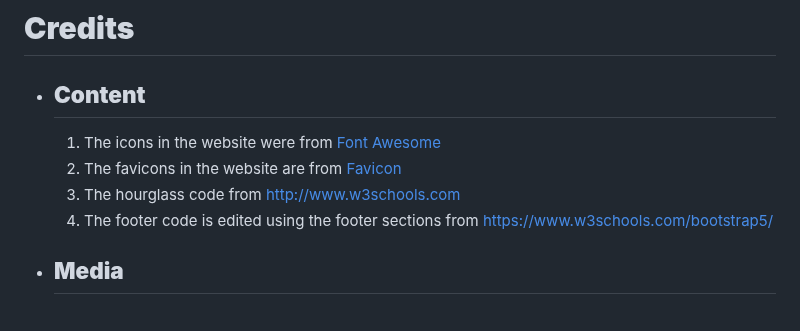
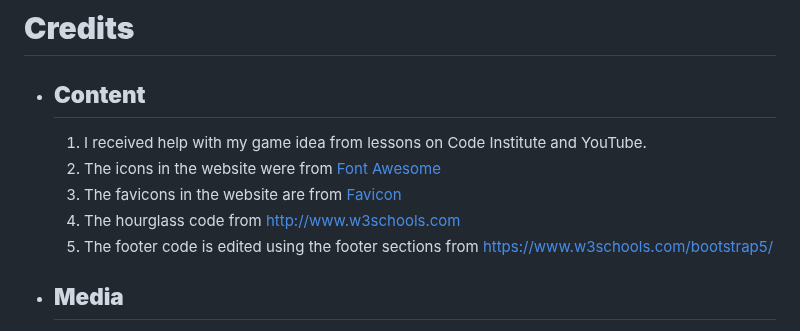
Before and after one commit to Jawahir01/Bird-Hunt, a Markdown page: README.md, the part around the change. Drawn GitHub-style.

Commit message:
finalizing the project

```diff
--- a/README.md
+++ b/README.md
@@ -158,10 +158,11 @@ For the testing documentations, please checck [TEST.md](/TEST.md)
 
 # **Credits**
 - ## **Content**
-    1. The icons in the website were from [Font Awesome](https://fontawesome.com)
-    2. The favicons in the website are from [Favicon](https://favicon.io/)
-    3. The hourglass code from http://www.w3schools.com
-    4. The footer code is edited using the footer sections from https://www.w3schools.com/bootstrap5/
+    1. I received help with my game idea from lessons on Code Institute and YouTube.
+    2. The icons in the website were from [Font Awesome](https://fontawesome.com)
+    3. The favicons in the website are from [Favicon](https://favicon.io/)
+    4. The hourglass code from http://www.w3schools.com
+    5. The footer code is edited using the footer sections from https://www.w3schools.com/bootstrap5/
 
 - ## **Media**
      The images of the theme game background in the Home page, the background image of the game page, the favicon of the website, the birds and animals were from google image.
```
